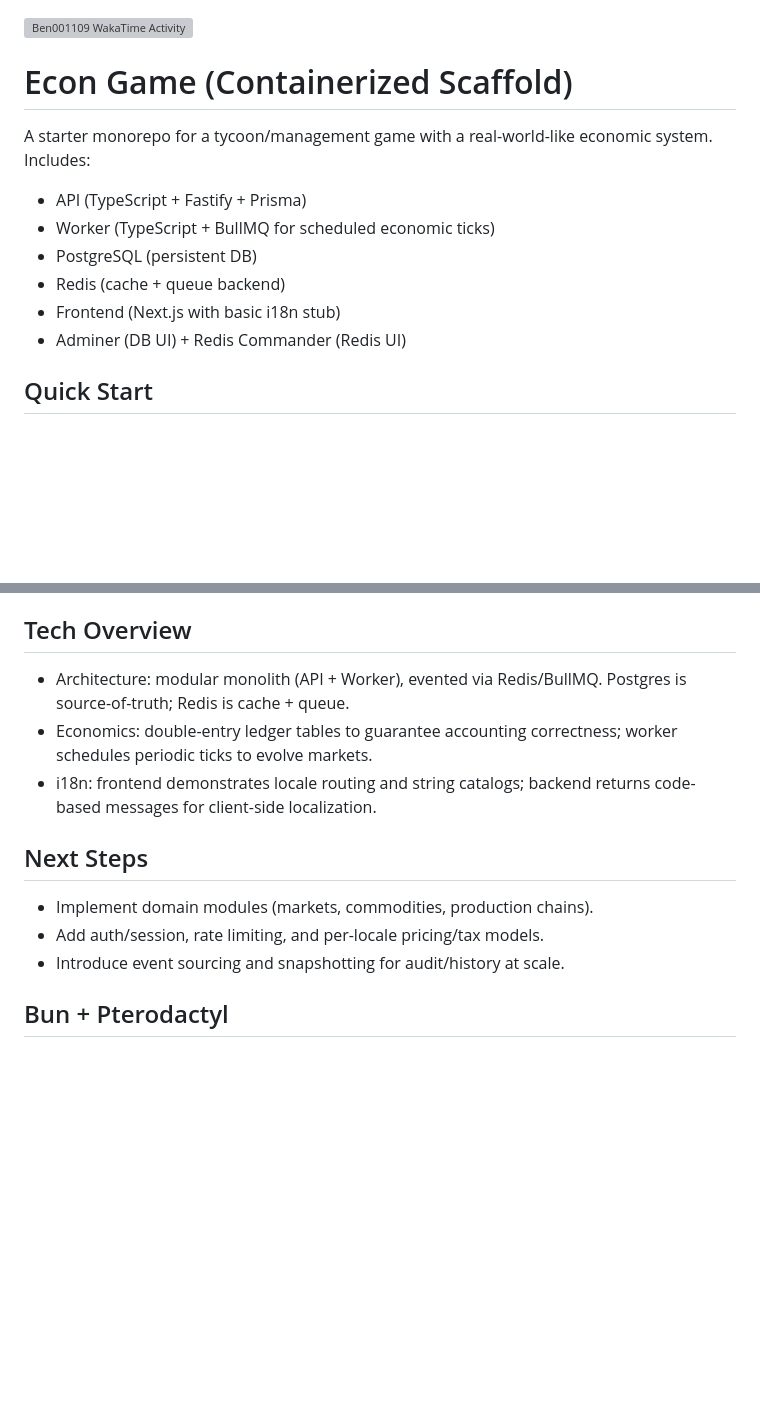
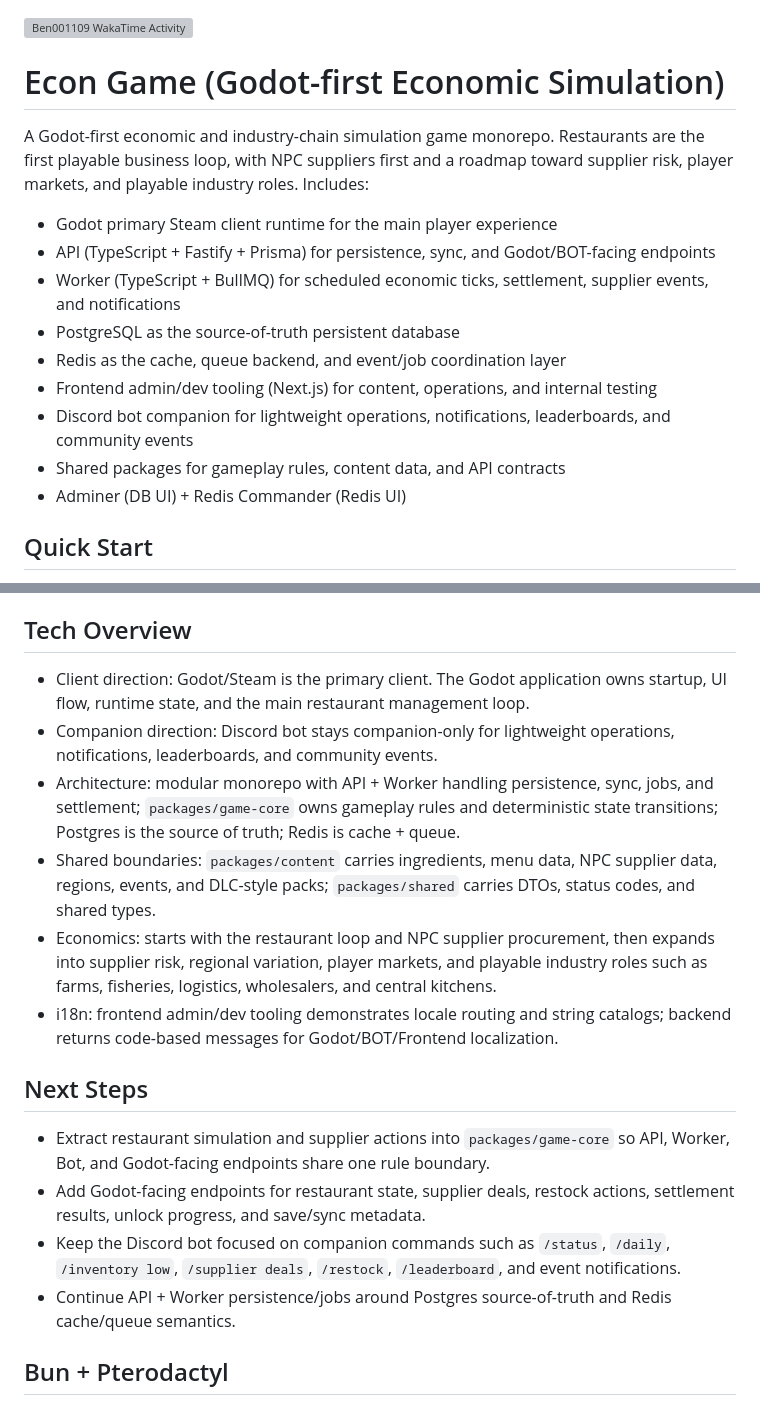
Before and after one commit to ben001109/econ-game, a Markdown page: README.md, 2 parts joined by grey strips. Rendered like a GitHub page; blank space fills up the shorter version; grey boxes are pictures that could not be loaded.

Commit message:
docs: describe godot-first architecture

```diff
--- a/README.md
+++ b/README.md
@@ -2,15 +2,18 @@
   src="https://github-readme-stats.hackclub.dev/api/wakatime?username=813&api_domain=hackatime.hackclub.com&&custom_title=Hackatime+Stats&layout=compact&cache_seconds=0&langs_count=8&theme=transparent"
   alt="Ben001109 WakaTime Activity"
 />
-# Econ Game (Containerized Scaffold)
+# Econ Game (Godot-first Economic Simulation)
 
-A starter monorepo for a tycoon/management game with a real-world-like economic system. Includes:
+A Godot-first economic and industry-chain simulation game monorepo. Restaurants are the first playable business loop, with NPC suppliers first and a roadmap toward supplier risk, player markets, and playable industry roles. Includes:
 
-- API (TypeScript + Fastify + Prisma)
-- Worker (TypeScript + BullMQ for scheduled economic ticks)
-- PostgreSQL (persistent DB)
-- Redis (cache + queue backend)
-- Frontend (Next.js with basic i18n stub)
+- Godot primary Steam client runtime for the main player experience
+- API (TypeScript + Fastify + Prisma) for persistence, sync, and Godot/BOT-facing endpoints
+- Worker (TypeScript + BullMQ) for scheduled economic ticks, settlement, supplier events, and notifications
+- PostgreSQL as the source-of-truth persistent database
+- Redis as the cache, queue backend, and event/job coordination layer
+- Frontend admin/dev tooling (Next.js) for content, operations, and internal testing
+- Discord bot companion for lightweight operations, notifications, leaderboards, and community events
+- Shared packages for gameplay rules, content data, and API contracts
 - Adminer (DB UI) + Redis Commander (Redis UI)
 
 ## Quick Start
@@ -180,15 +189,19 @@ GitHub Actions: store secrets under Repo → Settings → Secrets and variables
 
 ## Tech Overview
 
-- Architecture: modular monolith (API + Worker), evented via Redis/BullMQ. Postgres is source-of-truth; Redis is cache + queue.
-- Economics: double-entry ledger tables to guarantee accounting correctness; worker schedules periodic ticks to evolve markets.
-- i18n: frontend demonstrates locale routing and string catalogs; backend returns code-based messages for client-side localization.
+- Client direction: Godot/Steam is the primary client. The Godot application owns startup, UI flow, runtime state, and the main restaurant management loop.
+- Companion direction: Discord bot stays companion-only for lightweight operations, notifications, leaderboards, and community events.
+- Architecture: modular monorepo with API + Worker handling persistence, sync, jobs, and settlement; `packages/game-core` owns gameplay rules and deterministic state transitions; Postgres is the source of truth; Redis is cache + queue.
+- Shared boundaries: `packages/content` carries ingredients, menu data, NPC supplier data, regions, events, and DLC-style packs; `packages/shared` carries DTOs, status codes, and shared types.
+- Economics: starts with the restaurant loop and NPC supplier procurement, then expands into supplier risk, regional variation, player markets, and playable industry roles such as farms, fisheries, logistics, wholesalers, and central kitchens.
+- i18n: frontend admin/dev tooling demonstrates locale routing and string catalogs; backend returns code-based messages for Godot/BOT/Frontend localization.
 
 ## Next Steps
 
-- Implement domain modules (markets, commodities, production chains).
-- Add auth/session, rate limiting, and per-locale pricing/tax models.
-- Introduce event sourcing and snapshotting for audit/history at scale.
+- Extract restaurant simulation and supplier actions into `packages/game-core` so API, Worker, Bot, and Godot-facing endpoints share one rule boundary.
+- Add Godot-facing endpoints for restaurant state, supplier deals, restock actions, settlement results, unlock progress, and save/sync metadata.
+- Keep the Discord bot focused on companion commands such as `/status`, `/daily`, `/inventory low`, `/supplier deals`, `/restock`, `/leaderboard`, and event notifications.
+- Continue API + Worker persistence/jobs around Postgres source-of-truth and Redis cache/queue semantics.
 
 ## Bun + Pterodactyl
 
```
Also changed, not shown: other parts of README.md (+8 -2 lines).
